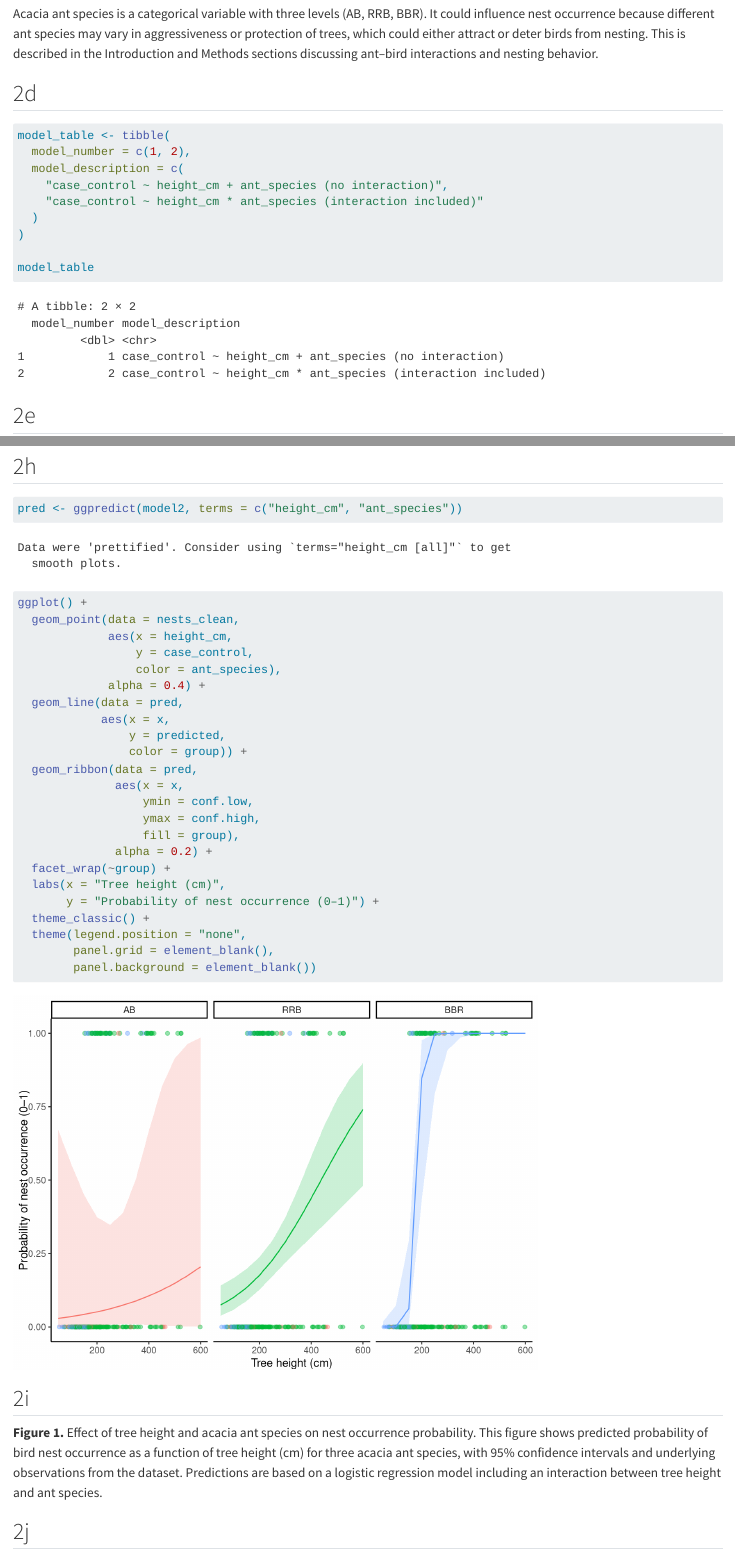
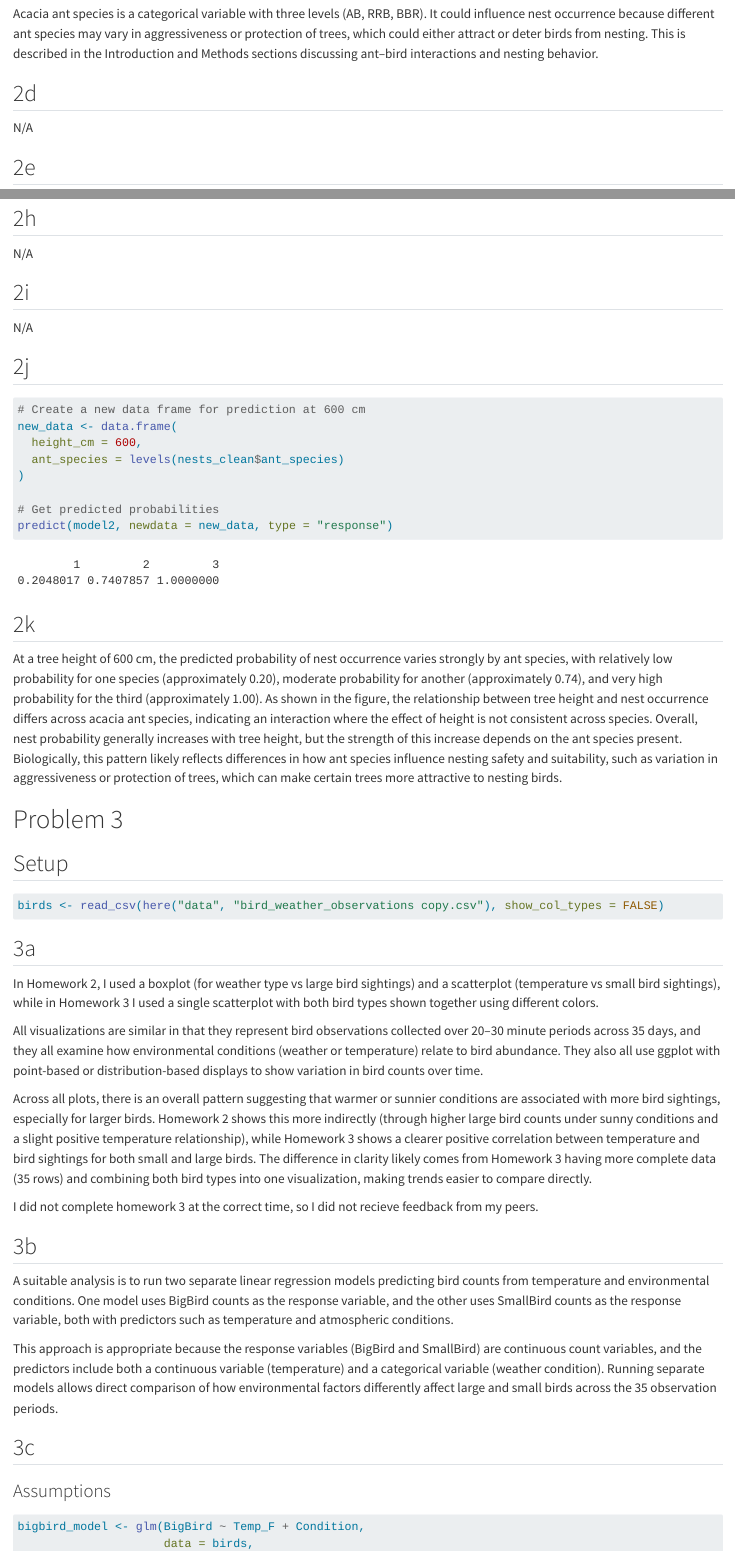
Before and after one commit to CarloGrouper/ENVS-193DS_spring-2026_final, a Quarto document (code/Final_Exam.qmd): the page in a window 1100 px wide, from 2290 px down, and a second part further down, joined at a grey line. Rendered offline with R 4.5, knitr and Pandoc in place of Quarto, with nearby package versions; code that draws random numbers runs with fixed seeds of ours; some code elsewhere in the file could not run offline.

Commit message:
Completed edits and changes, removing any answers or information I was unsure of.

````diff
--- a/code/Final_Exam.qmd
+++ b/code/Final_Exam.qmd
@@ -82,10 +82,4 @@ Acacia ant species is a categorical variable with three levels (AB, RRB, BBR). I
 
 ## 2d
 
-```{r}
-
-model_table <- tibble(
-  model_number = c(1, 2),
-  model_description = c(
-    "case_control ~ height_cm + ant_species (no interaction)",
-    "case_control ~ height_cm * ant_species (interaction included)"
+N/A
@@ -134,39 +122,11 @@ testDispersion(sim_res)
 
 ## 2h
 
-```{r}
-
-pred <- ggpredict(model2, terms = c("height_cm", "ant_species"))
-
-ggplot() +
-  geom_point(data = nests_clean,
-             aes(x = height_cm,
-                 y = case_control,
-                 color = ant_species),
-             alpha = 0.4) +
-  geom_line(data = pred,
-            aes(x = x,
-                y = predicted,
-                color = group)) +
-  geom_ribbon(data = pred,
-              aes(x = x,
-                  ymin = conf.low,
-                  ymax = conf.high,
-                  fill = group),
-              alpha = 0.2) +
-  facet_wrap(~group) +
-  labs(x = "Tree height (cm)",
-       y = "Probability of nest occurrence (0–1)") +
-  theme_classic() +
-  theme(legend.position = "none",
-        panel.grid = element_blank(),
-        panel.background = element_blank())
-
-```
+N/A
 
 ## 2i
 
-**Figure 1.** Effect of tree height and acacia ant species on nest occurrence probability. This figure shows predicted probability of bird nest occurrence as a function of tree height (cm) for three acacia ant species, with 95% confidence intervals and underlying observations from the dataset. Predictions are based on a logistic regression model including an interaction between tree height and ant species.
+N/A
 
 ## 2j
 
@@ -185,7 +145,7 @@ predict(model2, newdata = new_data, type = "response")
 
 ## 2k
 
-At a tree height of 600 cm, the predicted probability of nest occurrence varies strongly by ant species, with relatively low probability for one species (\~0.20), moderate probability for another (\~0.74), and very high probability for the third (\~1.00). As shown in the figure, the relationship between tree height and nest occurrence differs across acacia ant species, indicating an interaction where the effect of height is not consistent across species. Overall, nest probability generally increases with tree height, but the strength of this increase depends on the ant species present. Biologically, this pattern likely reflects differences in how ant species influence nesting safety and suitability, such as variation in aggressiveness or protection of trees, which can make certain trees more attractive to nesting birds.
+At a tree height of 600 cm, the predicted probability of nest occurrence varies strongly by ant species, with relatively low probability for one species (approximately 0.20), moderate probability for another (approximately 0.74), and very high probability for the third (approximately 1.00). As shown in the figure, the relationship between tree height and nest occurrence differs across acacia ant species, indicating an interaction where the effect of height is not consistent across species. Overall, nest probability generally increases with tree height, but the strength of this increase depends on the ant species present. Biologically, this pattern likely reflects differences in how ant species influence nesting safety and suitability, such as variation in aggressiveness or protection of trees, which can make certain trees more attractive to nesting birds.
 
 # Problem 3
 
````
Also changed, not shown: code/Final_Exam.qmd (13 more changed lines).
